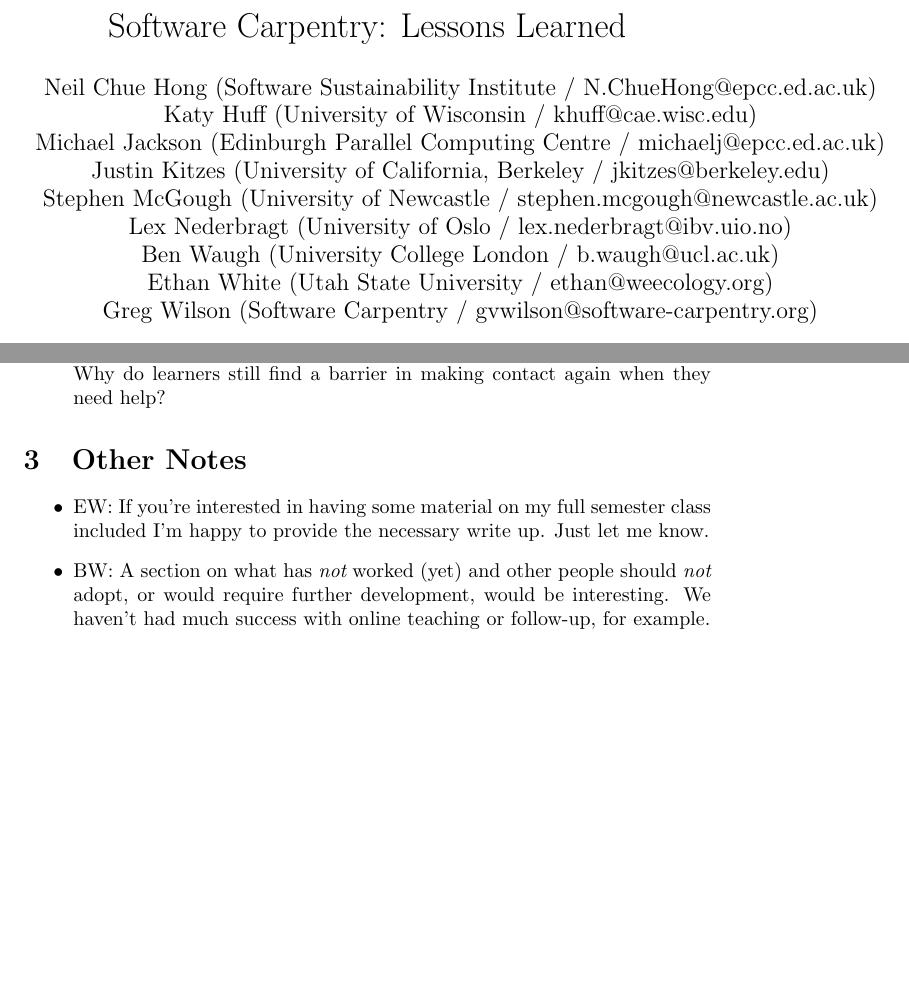
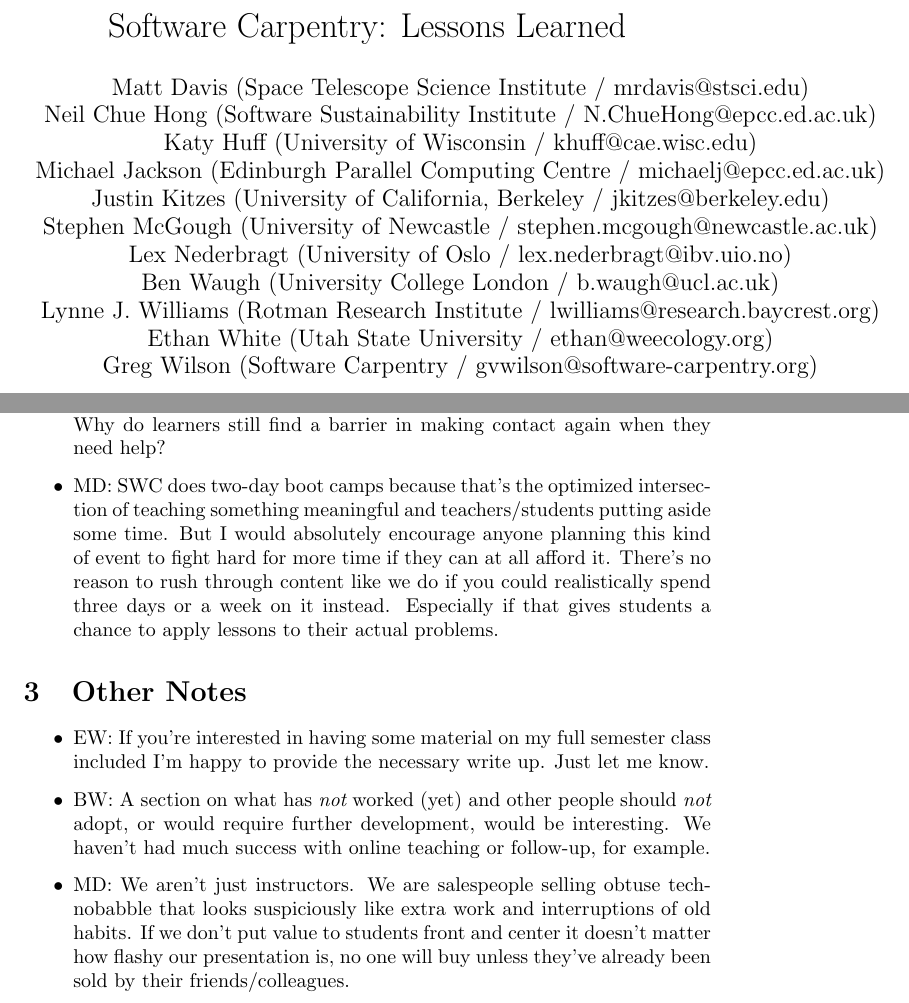
Before and after one commit to wking/swc-assets, a LaTeX paper (papers/software-carpentry-lessons-learned/software-carpentry-lessons-learned.tex): two parts of pages 1 and 4 of 5, joined at a grey line, cut so that both start at the same text, the shorter picture padded with empty space. Compiled offline with pdfLaTeX.

Commit message:
Matt Davis' points

```diff
--- a/papers/software-carpentry-lessons-learned/software-carpentry-lessons-learned.tex
+++ b/papers/software-carpentry-lessons-learned/software-carpentry-lessons-learned.tex
@@ -4,6 +4,7 @@
 \date{\today}
 
 \author{
+  Matt Davis (Space Telescope Science Institute / mrdavis@stsci.edu)\\
   Neil Chue Hong (Software Sustainability Institute / N.ChueHong@epcc.ed.ac.uk)\\
   Katy Huff (University of  Wisconsin / khuff@cae.wisc.edu)\\
   Michael Jackson (Edinburgh Parallel Computing Centre / michaelj@epcc.ed.ac.uk)\\
@@ -11,6 +12,7 @@
   Stephen McGough (University of Newcastle / stephen.mcgough@newcastle.ac.uk) \\
   Lex Nederbragt (University of Oslo / lex.nederbragt@ibv.uio.no)\\
   Ben Waugh (University College London / b.waugh@ucl.ac.uk)\\
+  Lynne J. Williams (Rotman Research Institute / lwilliams@research.baycrest.org)\\
   Ethan White (Utah State University / ethan@weecology.org)\\
   Greg Wilson (Software Carpentry / gvwilson@software-carpentry.org)
 }
@@ -184,6 +193,15 @@
     learners still find a barrier in making contact again when they
     need help?
 
+  \item MD: SWC does two-day boot camps because that's the optimized
+    intersection of teaching something meaningful and
+    teachers/students putting aside some time. But I would absolutely
+    encourage anyone planning this kind of event to fight hard for
+    more time if they can at all afford it. There's no reason to rush
+    through content like we do if you could realistically spend three
+    days or a week on it instead. Especially if that gives students a
+    chance to apply lessons to their actual problems.
+
 \end{itemize}
 
 \section{Other Notes}
@@ -199,6 +217,13 @@
     be interesting. We haven't had much success with online teaching or
     follow-up, for example.
 
+  \item MD: We aren't just instructors. We are salespeople selling
+    obtuse technobabble that looks suspiciously like extra work and
+    interruptions of old habits. If we don't put value to students
+    front and center it doesn't matter how flashy our presentation is,
+    no one will buy unless they've already been sold by their
+    friends/colleagues.
+
 \end{itemize}
 
 \section{Citations}
```
Also changed, not shown: papers/software-carpentry-lessons-learned/software-carpentry-lessons-learned.tex (25 more changed lines).
